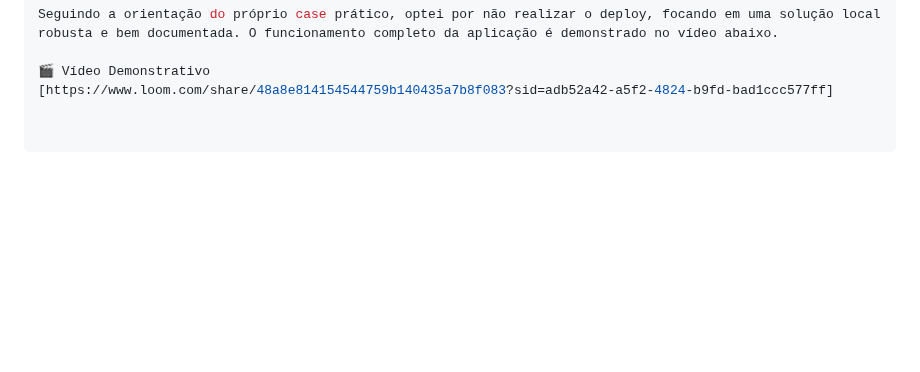
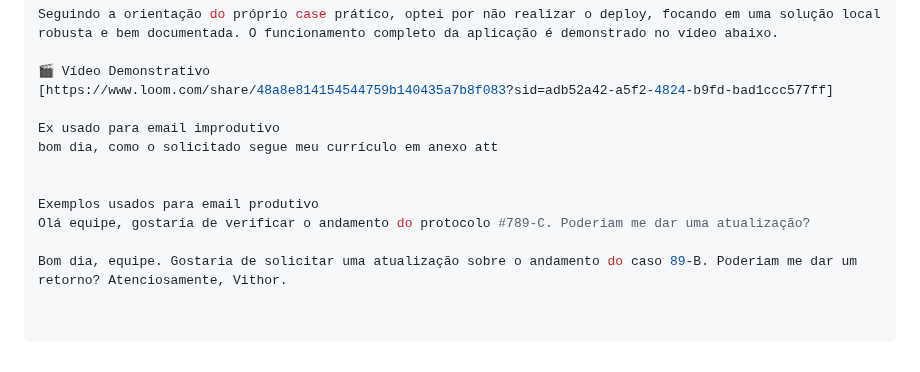
Before and after one commit to VithorMohr/autou-email-classifier, a Markdown page: README.md, the part around the change. Rendered like a GitHub page; blank space fills up the shorter version.

```diff
--- a/README.md
+++ b/README.md
@@ -91,3 +91,12 @@ Seguindo a orientação do próprio case prático, optei por não realizar o dep
 
 🎬 Vídeo Demonstrativo
 [https://www.loom.com/share/48a8e814154544759b140435a7b8f083?sid=adb52a42-a5f2-4824-b9fd-bad1ccc577ff]
+
+Ex usado para email improdutivo
+bom dia, como o solicitado segue meu currículo em anexo att
+
+
+Exemplos usados para email produtivo
+Olá equipe, gostaria de verificar o andamento do protocolo #789-C. Poderiam me dar uma atualização?
+
+Bom dia, equipe. Gostaria de solicitar uma atualização sobre o andamento do caso 89-B. Poderiam me dar um retorno? Atenciosamente, Vithor.
```
